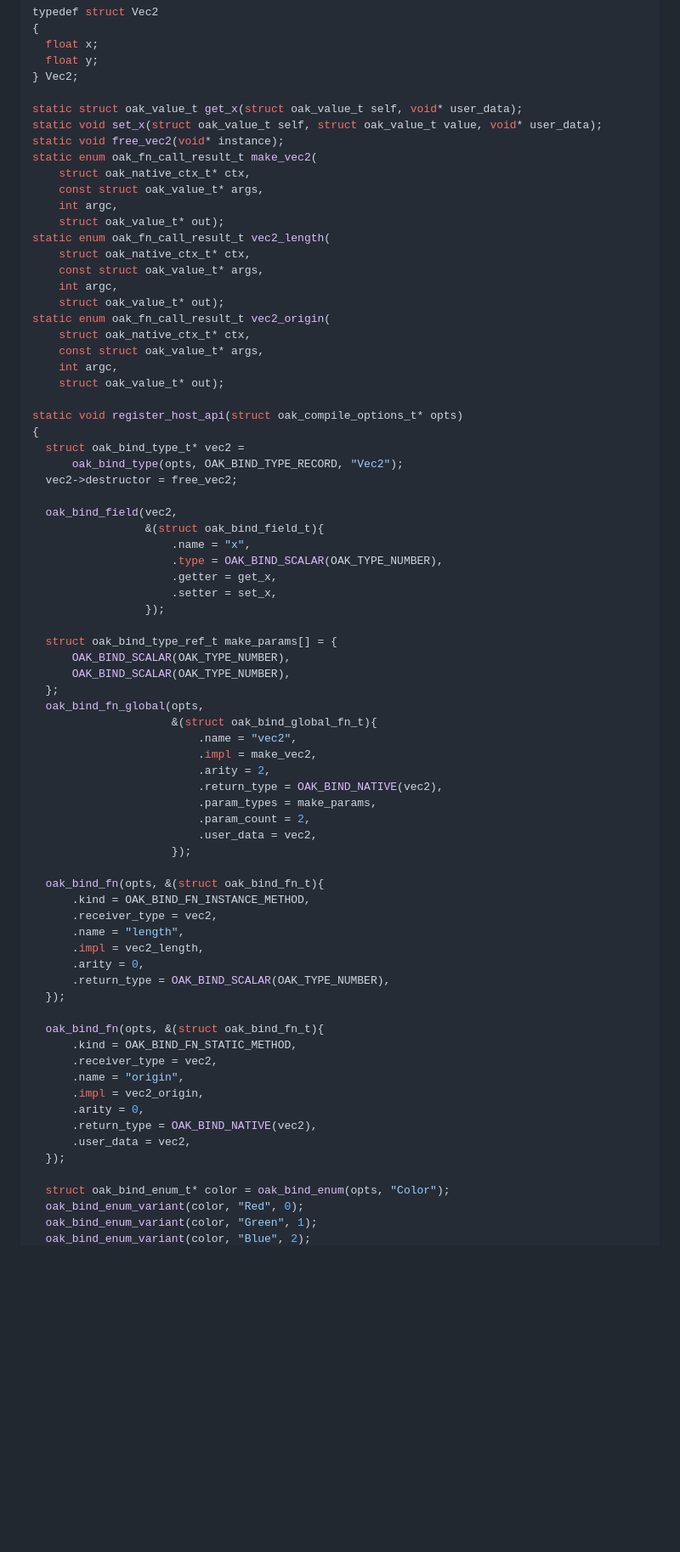
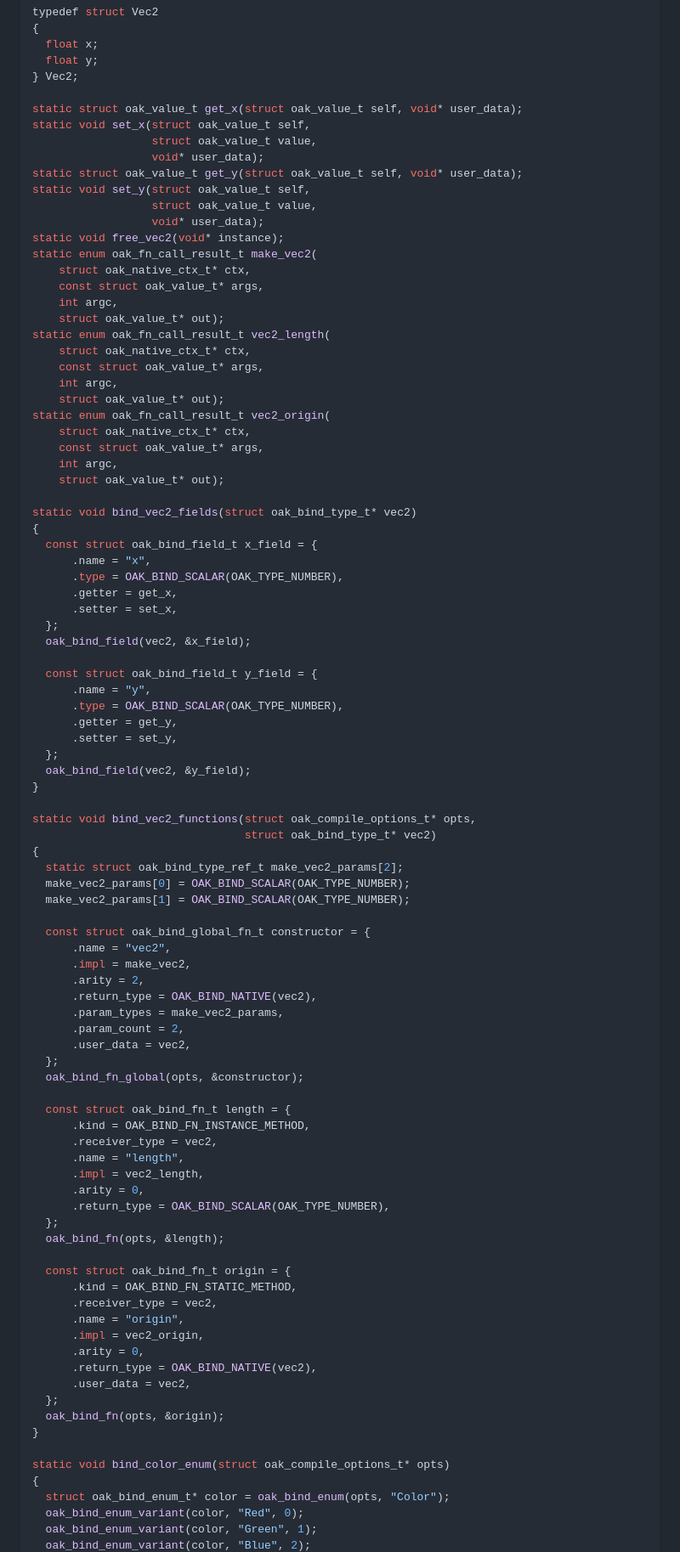
Before and after one commit to vladbelousoff/oak, a Markdown page: README.md, the part around one of its changes. Shown at 85% size. Drawn GitHub-style; blank space fills up the shorter version.

Commit message:
docs: improve C binding example readability

```diff
--- a/README.md
+++ b/README.md
@@ -158,7 +158,13 @@ typedef struct Vec2
 } Vec2;
 
 static struct oak_value_t get_x(struct oak_value_t self, void* user_data);
-static void set_x(struct oak_value_t self, struct oak_value_t value, void* user_data);
+static void set_x(struct oak_value_t self,
+                  struct oak_value_t value,
+                  void* user_data);
+static struct oak_value_t get_y(struct oak_value_t self, void* user_data);
+static void set_y(struct oak_value_t self,
+                  struct oak_value_t value,
+                  void* user_data);
 static void free_vec2(void* instance);
 static enum oak_fn_call_result_t make_vec2(
     struct oak_native_ctx_t* ctx,
@@ -176,45 +182,54 @@ static enum oak_fn_call_result_t vec2_origin(
     int argc,
     struct oak_value_t* out);
 
-static void register_host_api(struct oak_compile_options_t* opts)
+static void bind_vec2_fields(struct oak_bind_type_t* vec2)
 {
-  struct oak_bind_type_t* vec2 =
-      oak_bind_type(opts, OAK_BIND_TYPE_RECORD, "Vec2");
-  vec2->destructor = free_vec2;
+  const struct oak_bind_field_t x_field = {
+      .name = "x",
+      .type = OAK_BIND_SCALAR(OAK_TYPE_NUMBER),
+      .getter = get_x,
+      .setter = set_x,
+  };
+  oak_bind_field(vec2, &x_field);
 
-  oak_bind_field(vec2,
-                 &(struct oak_bind_field_t){
-                     .name = "x",
-                     .type = OAK_BIND_SCALAR(OAK_TYPE_NUMBER),
-                     .getter = get_x,
-                     .setter = set_x,
-                 });
+  const struct oak_bind_field_t y_field = {
+      .name = "y",
+      .type = OAK_BIND_SCALAR(OAK_TYPE_NUMBER),
+      .getter = get_y,
+      .setter = set_y,
+  };
+  oak_bind_field(vec2, &y_field);
+}
 
-  struct oak_bind_type_ref_t make_params[] = {
-      OAK_BIND_SCALAR(OAK_TYPE_NUMBER),
-      OAK_BIND_SCALAR(OAK_TYPE_NUMBER),
+static void bind_vec2_functions(struct oak_compile_options_t* opts,
+                                struct oak_bind_type_t* vec2)
+{
+  static struct oak_bind_type_ref_t make_vec2_params[2];
+  make_vec2_params[0] = OAK_BIND_SCALAR(OAK_TYPE_NUMBER);
+  make_vec2_params[1] = OAK_BIND_SCALAR(OAK_TYPE_NUMBER);
+
+  const struct oak_bind_global_fn_t constructor = {
+      .name = "vec2",
+      .impl = make_vec2,
+      .arity = 2,
+      .return_type = OAK_BIND_NATIVE(vec2),
+      .param_types = make_vec2_params,
+      .param_count = 2,
+      .user_data = vec2,
   };
-  oak_bind_fn_global(opts,
-                     &(struct oak_bind_global_fn_t){
-                         .name = "vec2",
-                         .impl = make_vec2,
-                         .arity = 2,
-                         .return_type = OAK_BIND_NATIVE(vec2),
-                         .param_types = make_params,
-                         .param_count = 2,
-                         .user_data = vec2,
-                     });
+  oak_bind_fn_global(opts, &constructor);
 
-  oak_bind_fn(opts, &(struct oak_bind_fn_t){
+  const struct oak_bind_fn_t length = {
       .kind = OAK_BIND_FN_INSTANCE_METHOD,
       .receiver_type = vec2,
       .name = "length",
       .impl = vec2_length,
       .arity = 0,
       .return_type = OAK_BIND_SCALAR(OAK_TYPE_NUMBER),
-  });
+  };
+  oak_bind_fn(opts, &length);
 
-  oak_bind_fn(opts, &(struct oak_bind_fn_t){
+  const struct oak_bind_fn_t origin = {
       .kind = OAK_BIND_FN_STATIC_METHOD,
       .receiver_type = vec2,
       .name = "origin",
@@ -222,8 +237,12 @@ static void register_host_api(struct oak_compile_options_t* opts)
       .arity = 0,
       .return_type = OAK_BIND_NATIVE(vec2),
       .user_data = vec2,
-  });
+  };
+  oak_bind_fn(opts, &origin);
+}
 
+static void bind_color_enum(struct oak_compile_options_t* opts)
+{
   struct oak_bind_enum_t* color = oak_bind_enum(opts, "Color");
   oak_bind_enum_variant(color, "Red", 0);
   oak_bind_enum_variant(color, "Green", 1);
```
Also changed, not shown: other parts of README.md (+11 -0 lines).
